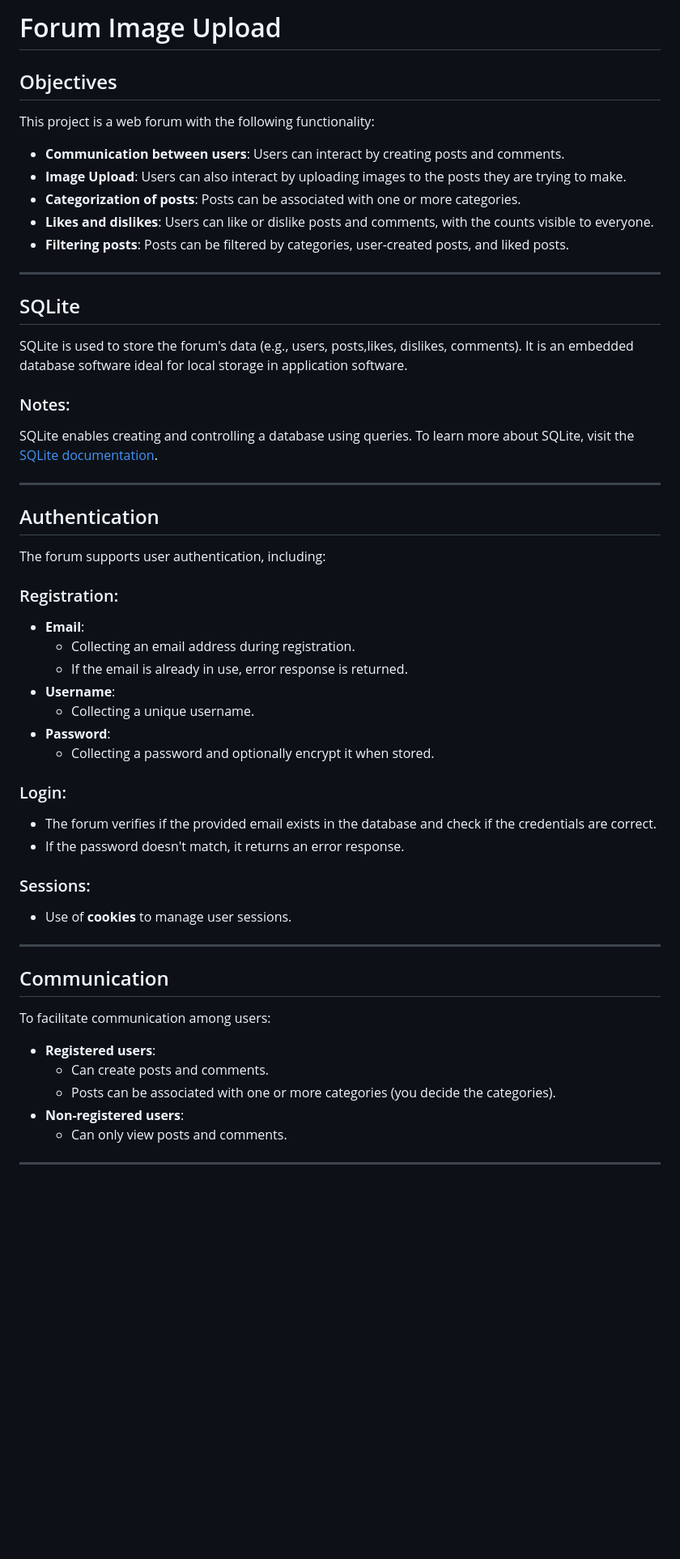
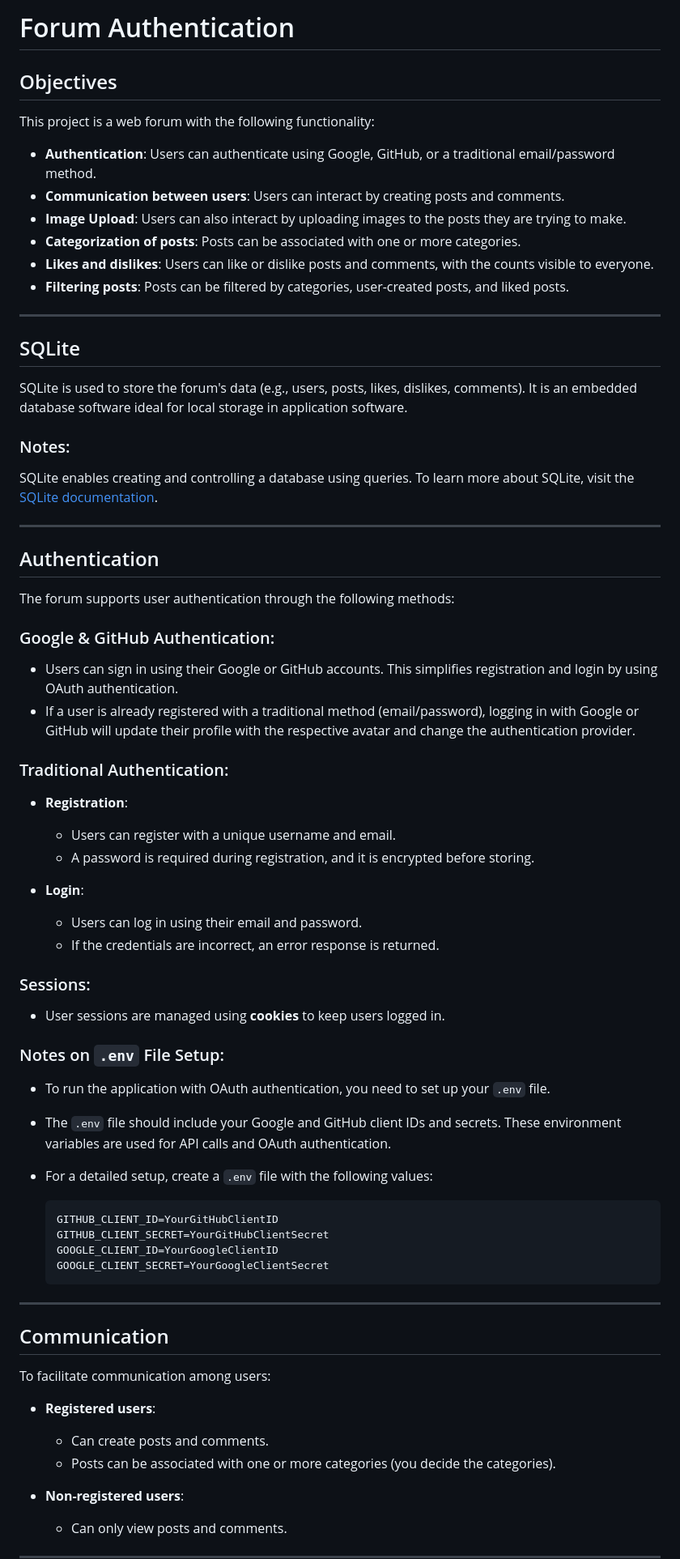
Before and after one commit to moseeh/forum, a Markdown page: README.md, the part around one of its changes. Shown at 81% size. Drawn GitHub-style; blank space fills up the shorter version.

Commit message:
docs: update readme

````diff
--- a/README.md
+++ b/README.md
@@ -1,9 +1,11 @@
-# Forum Image Upload
+
+# Forum Authentication
 
 ## Objectives
 
 This project is a web forum with the following functionality:
 
+- **Authentication**: Users can authenticate using Google, GitHub, or a traditional email/password method.
 - **Communication between users**: Users can interact by creating posts and comments.
 - **Image Upload**: Users can also interact by uploading images to the posts they are trying to make.
 - **Categorization of posts**: Posts can be associated with one or more categories.
@@ -14,7 +16,7 @@ This project is a web forum with the following functionality:
 
 ## SQLite
 
-SQLite is used to store the forum's data (e.g., users, posts,likes, dislikes, comments). It is an embedded database software ideal for local storage in application software.
+SQLite is used to store the forum's data (e.g., users, posts, likes, dislikes, comments). It is an embedded database software ideal for local storage in application software.
 
 ### Notes:
 
@@ -24,26 +26,39 @@ SQLite enables creating and controlling a database using queries. To learn more
 
 ## Authentication
 
-The forum supports user authentication, including:
+The forum supports user authentication through the following methods:
 
-### Registration:
+### Google & GitHub Authentication:
 
-- **Email**:
-  - Collecting an email address during registration.
-  - If the email is already in use, error response is returned.
-- **Username**:
-  - Collecting a unique username.
-- **Password**:
-  - Collecting a password and optionally encrypt it when stored.
+- Users can sign in using their Google or GitHub accounts. This simplifies registration and login by using OAuth authentication.
+- If a user is already registered with a traditional method (email/password), logging in with Google or GitHub will update their profile with the respective avatar and change the authentication provider.
 
-### Login:
+### Traditional Authentication:
 
-- The forum verifies if the provided email exists in the database and check if the credentials are correct.
-- If the password doesn't match, it returns an error response.
+- **Registration**:
+  - Users can register with a unique username and email.
+  - A password is required during registration, and it is encrypted before storing.
+
+- **Login**:
+  - Users can log in using their email and password.
+  - If the credentials are incorrect, an error response is returned.
 
 ### Sessions:
 
-- Use of **cookies** to manage user sessions.
+- User sessions are managed using **cookies** to keep users logged in.
+
+### Notes on `.env` File Setup:
+
+- To run the application with OAuth authentication, you need to set up your `.env` file.
+- The `.env` file should include your Google and GitHub client IDs and secrets. These environment variables are used for API calls and OAuth authentication.
+- For a detailed setup, create a `.env` file with the following values:
+
+  ```
+  GITHUB_CLIENT_ID=YourGitHubClientID
+  GITHUB_CLIENT_SECRET=YourGitHubClientSecret
+  GOOGLE_CLIENT_ID=YourGoogleClientID
+  GOOGLE_CLIENT_SECRET=YourGoogleClientSecret
+  ```
 
 ---
 
@@ -54,6 +69,7 @@ To facilitate communication among users:
 - **Registered users**:
   - Can create posts and comments.
   - Posts can be associated with one or more categories (you decide the categories).
+
 - **Non-registered users**:
   - Can only view posts and comments.
 
````
Also changed, not shown: other parts of README.md (+9 -9 lines).
